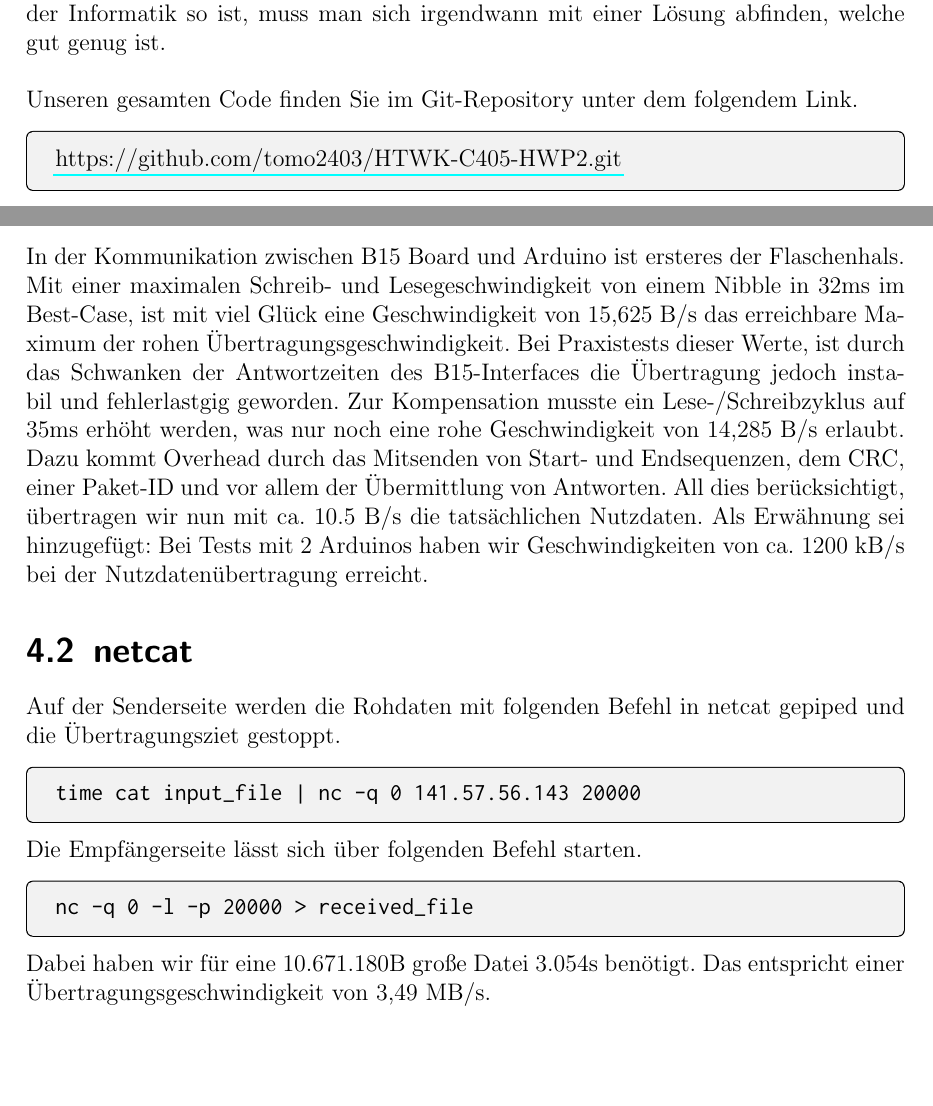
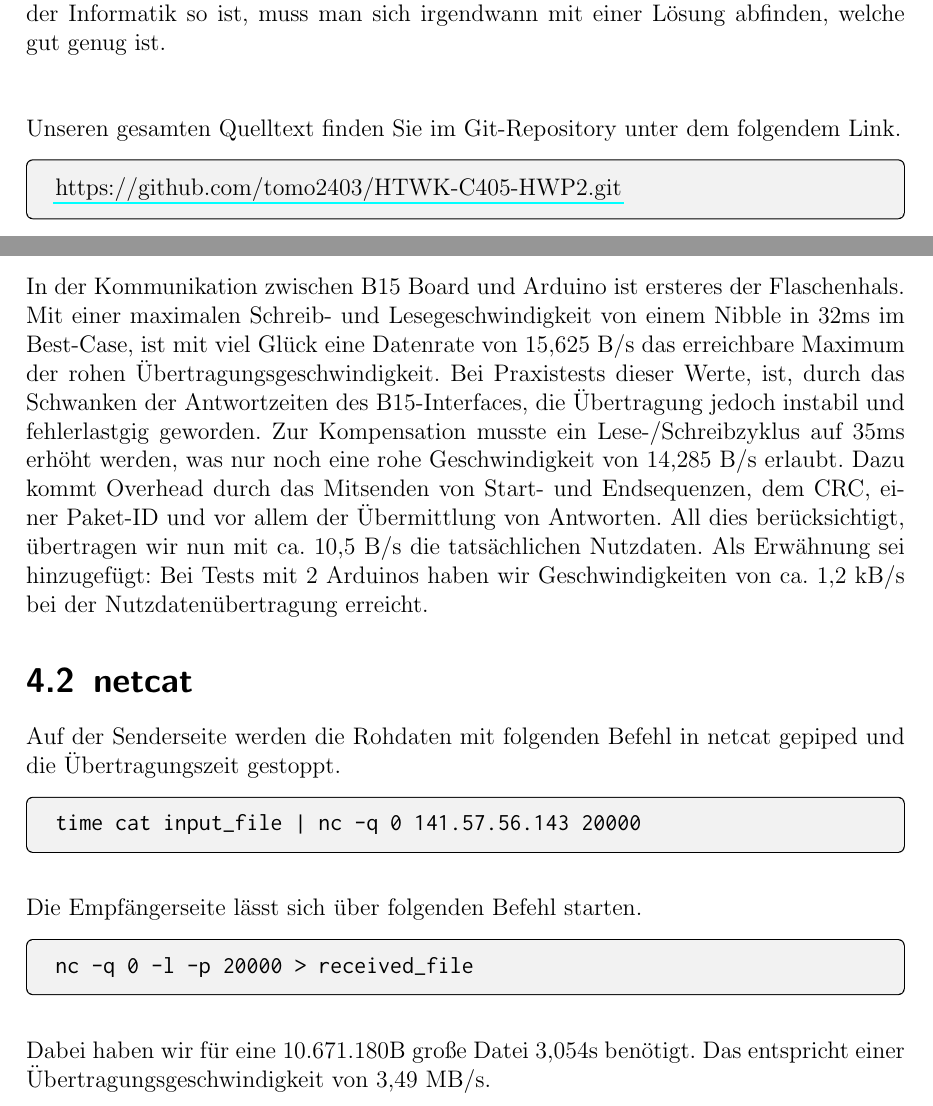
Before and after one commit to tomo2403/HTWK-C405-HWP2, a LaTeX book (docs/master.tex, which reads docs/einleitung.tex, docs/geschwindigkeit.tex): two parts of pages 3 and 11 of 12, joined at a grey line, cut so that both start at the same text, the shorter picture padded with empty space. Compiled offline with pdfLaTeX.

Commit message:
finished documentation

```diff
--- a/docs/einleitung.tex
+++ b/docs/einleitung.tex
@@ -1,9 +1,9 @@
 \chapter{Einleitung}
 Im Nachfolgenden finden Sie unser Versuchsprotokoll zu V7. Es beleuchtet nur unseren finalen, erfolgreichen Ansatz. Was es nicht beinhaltet, sind die insgesamt vier gescheiterten Ansätze über einen Zeitraum von mehr als 2 Monaten, welche uns bis hierher gebracht haben. Während der Bearbeitung des Versuches mussten wir auf Basis neuer Erkenntnisse ständig nachjustieren und ganze Programme verwerfen. Die Kodierung hat sich von einer fixen Escape-Sequenz zur jetzigen dynamischen entwickelt, die Threadaufteilung wurde mehrmals verworfen und die Modularisierung des Programms hat fortlaufend zugenommen. Nun sind wir an einem Punkt, an dem unser Programm mit jeder Hardware funktioniert, welche die Methoden \texttt{send()} und \texttt{receive()} unseres Kommunikations-Interfaces in C++ implementieren kann. Unsere Anwendung setzt sich in ihrer finalen Version aus über 25 Klassen und vielen ungebunden Funktionen zusammen. Optimierungspotential gibt es sicherlich noch immer, aber wie es eben in der Informatik so ist, muss man sich irgendwann mit einer Lösung abfinden, welche gut genug ist.
 
-\vspace{0.5cm}
+\vspace{1cm}
 \noindent
-Unseren gesamten Code finden Sie im Git-Repository unter dem folgendem Link.
+Unseren gesamten Quelltext finden Sie im Git-Repository unter dem folgendem Link.
 \begin{tcolorbox}[colback=gray!10,colframe=black,boxrule=0.5pt]
 \href{https://github.com/tomo2403/HTWK-C405-HWP2.git}{https://github.com/tomo2403/HTWK-C405-HWP2.git}
 \end{tcolorbox}
--- a/docs/geschwindigkeit.tex
+++ b/docs/geschwindigkeit.tex
@@ -2,15 +2,17 @@
 
 \chapter{Geschwindigkeit}
 \section{B15 zu Arduino}
-In der Kommunikation zwischen B15 Board und Arduino ist ersteres der Flaschenhals. Mit einer maximalen Schreib- und Lesegeschwindigkeit von einem Nibble in 32ms im Best-Case, ist mit viel Glück eine Geschwindigkeit von 15,625 B/s das erreichbare Maximum der rohen Übertragungsgeschwindigkeit. Bei Praxistests dieser Werte, ist durch das Schwanken der Antwortzeiten des B15-Interfaces die Übertragung jedoch instabil und fehlerlastgig geworden. Zur Kompensation musste ein Lese-/Schreibzyklus auf 35ms erhöht werden, was nur noch eine rohe Geschwindigkeit von 14,285 B/s erlaubt. Dazu kommt Overhead durch das Mitsenden von Start- und Endsequenzen, dem CRC, einer Paket-ID und vor allem der Übermittlung von Antworten. All dies berücksichtigt, übertragen wir nun mit ca. 10.5 B/s die tatsächlichen Nutzdaten. Als Erwähnung sei hinzugefügt: Bei Tests mit 2 Arduinos haben wir Geschwindigkeiten von ca. 1200 kB/s bei der Nutzdatenübertragung erreicht.
+In der Kommunikation zwischen B15 Board und Arduino ist ersteres der Flaschenhals. Mit einer maximalen Schreib- und Lesegeschwindigkeit von einem Nibble in 32ms im Best-Case, ist mit viel Glück eine Datenrate von 15,625 B/s das erreichbare Maximum der rohen Übertragungsgeschwindigkeit. Bei Praxistests dieser Werte, ist, durch das Schwanken der Antwortzeiten des B15-Interfaces, die Übertragung jedoch instabil und fehlerlastgig geworden. Zur Kompensation musste ein Lese-/Schreibzyklus auf 35ms erhöht werden, was nur noch eine rohe Geschwindigkeit von 14,285 B/s erlaubt. Dazu kommt Overhead durch das Mitsenden von Start- und Endsequenzen, dem CRC, einer Paket-ID und vor allem der Übermittlung von Antworten. All dies berücksichtigt, übertragen wir nun mit ca. 10,5 B/s die tatsächlichen Nutzdaten. Als Erwähnung sei hinzugefügt: Bei Tests mit 2 Arduinos haben wir Geschwindigkeiten von ca. 1,2 kB/s bei der Nutzdatenübertragung erreicht.
 
 \section{netcat}
-Auf der Senderseite werden die Rohdaten mit folgenden Befehl in netcat gepiped und die Übertragungsziet gestoppt.
+Auf der Senderseite werden die Rohdaten mit folgenden Befehl in netcat gepiped und die Übertragungszeit gestoppt.
 \begin{tcolorbox}[colback=gray!10,colframe=black,boxrule=0.5pt]
 \begin{verbatim}
 time cat input_file | nc -q 0 141.57.56.143 20000
 \end{verbatim}
 \end{tcolorbox}
+
+\vspace{0.5cm}
 
 \noindent
 Die Empfängerseite lässt sich über folgenden Befehl starten.
@@ -21,8 +23,10 @@ nc -q 0 -l -p 20000 > received_file
 \end{verbatim}
 \end{tcolorbox}
 
+\vspace{0.5cm}
+
 \noindent
-Dabei haben wir für eine 10.671.180B große Datei 3.054s benötigt. Das entspricht einer Übertragungsgeschwindigkeit von 3,49 MB/s.
+Dabei haben wir für eine 10.671.180B große Datei 3,054s benötigt. Das entspricht einer Übertragungsgeschwindigkeit von 3,49 MB/s.
 
 \newpage
 
--- a/docs/master.tex
+++ b/docs/master.tex
@@ -13,7 +13,7 @@
     misc/Date/Prefix				= {Stand: },
     misc/Page/CountPrefix			= {Seiten: },
     misc/Group/Prefix				= {Gruppe: },
-    Protocol/Comment		 	    = {Abnahme: 20. Januar 2025}
+    Protocol/Comment		 	    = {Abnahme: 06. Januar 2025}
 }
 
 %\usepackage{minted}
```
Also changed, not shown: docs/implementation.tex (+2 -2 lines), docs/kodierung.tex (+3 -3 lines), docs/master.pdf.
